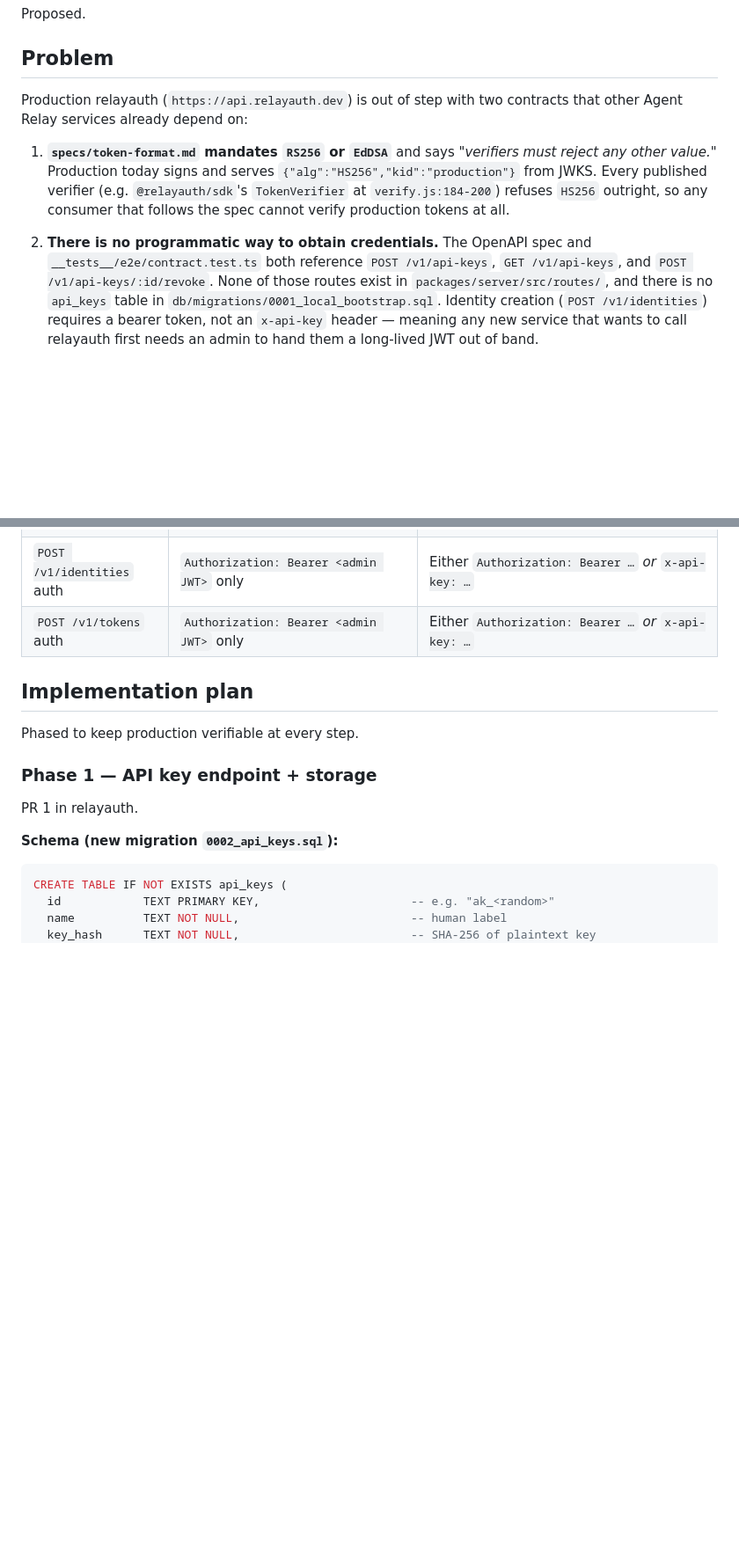
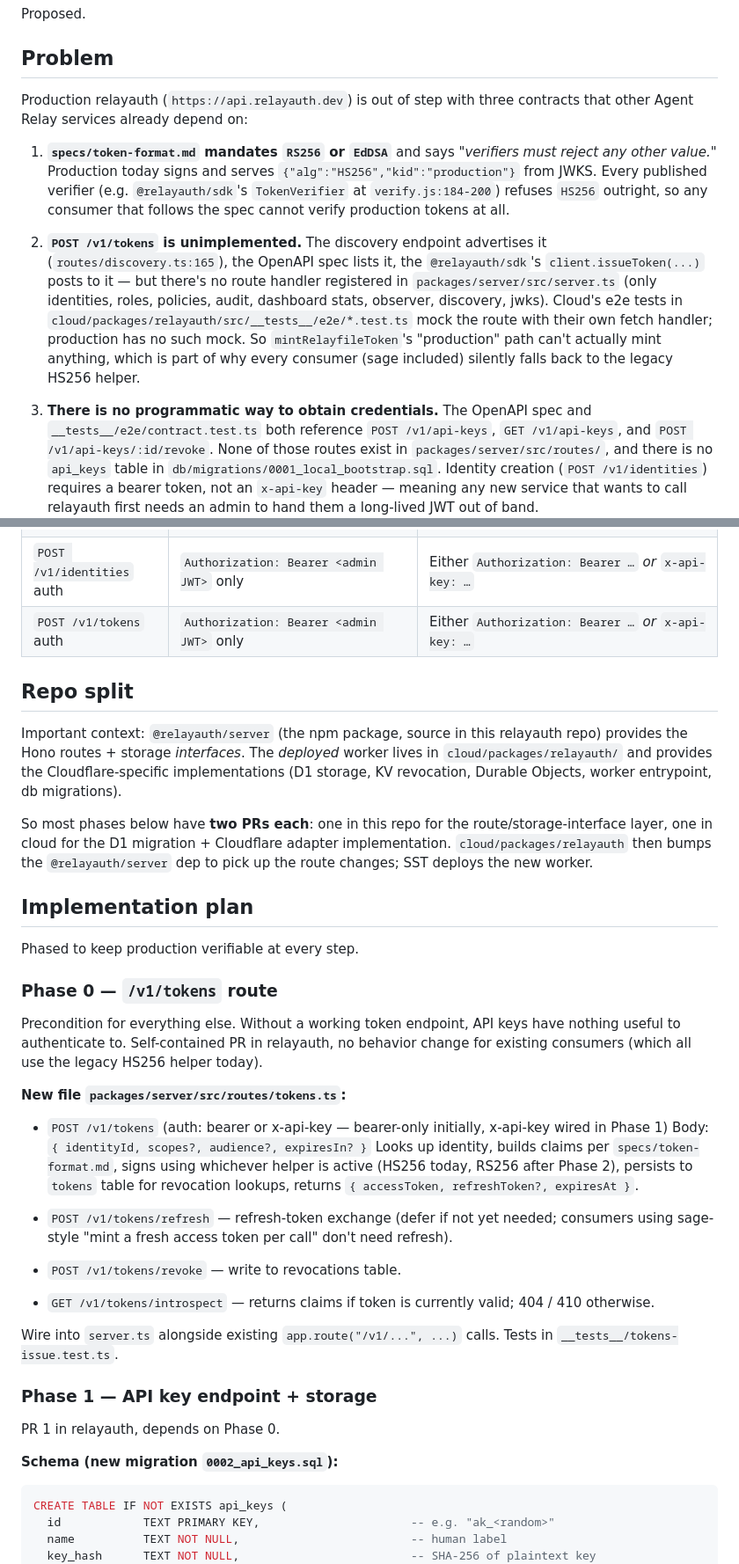
Before and after one commit to AgentWorkforce/relayauth, a Markdown page: specs/api-keys-and-rs256-migration.md, 2 parts joined by grey strips. Shown at 88% size. Drawn GitHub-style; blank space fills up the shorter version.

Commit message:
docs(spec): add Phase 0 (/v1/tokens) + repo-split note
Two findings from scoping the implementation:

1. `POST /v1/tokens` is unimplemented in the relayauth server. The
   discovery endpoint advertises it, the SDK calls it, the OpenAPI
   spec lists it — but there's no route handler in server.ts. Cloud's
   e2e tests mock it; production has no such mock. Without a working
   token endpoint, API keys have nothing useful to authenticate to,
   so this is a hard precondition for Phase 1.

2. The deployed worker lives in cloud/packages/relayauth/, not this
   repo directly. This repo (@relayauth/server) provides Hono routes
   + storage interfaces; cloud provides Cloudflare adapters (D1 + KV
   + Durable Objects) and the worker entrypoint. Most phases now
   have two PRs each: one here, one in cloud.

Adds Phase 0 (tokens route) and a repo-split section explaining the
two-PR cadence. Existing phases renumber as appropriate (numbered
identifiers preserved to avoid renaming churn).

Co-Authored-By: Claude Opus 4.7 (1M context) <noreply@anthropic.com>

```diff
--- a/specs/api-keys-and-rs256-migration.md
+++ b/specs/api-keys-and-rs256-migration.md
@@ -6,7 +6,7 @@ Proposed.
 
 ## Problem
 
-Production relayauth (`https://api.relayauth.dev`) is out of step with two
+Production relayauth (`https://api.relayauth.dev`) is out of step with three
 contracts that other Agent Relay services already depend on:
 
 1. **`specs/token-format.md` mandates `RS256` or `EdDSA`** and says *"verifiers
@@ -16,7 +16,19 @@ contracts that other Agent Relay services already depend on:
    `HS256` outright, so any consumer that follows the spec cannot verify
    production tokens at all.
 
-2. **There is no programmatic way to obtain credentials.** The OpenAPI spec
+2. **`POST /v1/tokens` is unimplemented.** The discovery endpoint advertises
+   it (`routes/discovery.ts:165`), the OpenAPI spec lists it, the
+   `@relayauth/sdk`'s `client.issueToken(...)` posts to it — but there's no
+   route handler registered in `packages/server/src/server.ts` (only
+   identities, roles, policies, audit, dashboard stats, observer,
+   discovery, jwks). Cloud's e2e tests in
+   `cloud/packages/relayauth/src/__tests__/e2e/*.test.ts` mock the route
+   with their own fetch handler; production has no such mock. So
+   `mintRelayfileToken`'s "production" path can't actually mint anything,
+   which is part of why every consumer (sage included) silently falls back
+   to the legacy HS256 helper.
+
+3. **There is no programmatic way to obtain credentials.** The OpenAPI spec
    and `__tests__/e2e/contract.test.ts` both reference `POST /v1/api-keys`,
    `GET /v1/api-keys`, and `POST /v1/api-keys/:id/revoke`. None of those
    routes exist in `packages/server/src/routes/`, and there is no
@@ -95,13 +107,56 @@ request right now."* in Slack.
 | `POST /v1/identities` auth | `Authorization: Bearer <admin JWT>` only | Either `Authorization: Bearer …` *or* `x-api-key: …` |
 | `POST /v1/tokens` auth | `Authorization: Bearer <admin JWT>` only | Either `Authorization: Bearer …` *or* `x-api-key: …` |
 
+## Repo split
+
+Important context: `@relayauth/server` (the npm package, source in this
+relayauth repo) provides the Hono routes + storage *interfaces*. The
+*deployed* worker lives in `cloud/packages/relayauth/` and provides the
+Cloudflare-specific implementations (D1 storage, KV revocation, Durable
+Objects, worker entrypoint, db migrations).
+
+So most phases below have **two PRs each**: one in this repo for the
+route/storage-interface layer, one in cloud for the D1 migration +
+Cloudflare adapter implementation. `cloud/packages/relayauth` then bumps
+the `@relayauth/server` dep to pick up the route changes; SST deploys
+the new worker.
+
 ## Implementation plan
 
 Phased to keep production verifiable at every step.
 
+### Phase 0 — `/v1/tokens` route
+
+Precondition for everything else. Without a working token endpoint, API
+keys have nothing useful to authenticate to. Self-contained PR in
+relayauth, no behavior change for existing consumers (which all use the
+legacy HS256 helper today).
+
+**New file `packages/server/src/routes/tokens.ts`:**
+
+- `POST /v1/tokens` (auth: bearer or x-api-key — bearer-only initially,
+  x-api-key wired in Phase 1)
+  Body: `{ identityId, scopes?, audience?, expiresIn? }`
+  Looks up identity, builds claims per `specs/token-format.md`, signs
+  using whichever helper is active (HS256 today, RS256 after Phase 2),
+  persists to `tokens` table for revocation lookups, returns
+  `{ accessToken, refreshToken?, expiresAt }`.
+
+- `POST /v1/tokens/refresh` — refresh-token exchange (defer if not yet
+  needed; consumers using sage-style "mint a fresh access token per
+  call" don't need refresh).
+
+- `POST /v1/tokens/revoke` — write to revocations table.
+
+- `GET /v1/tokens/introspect` — returns claims if token is currently
+  valid; 404 / 410 otherwise.
+
+Wire into `server.ts` alongside existing `app.route("/v1/...", ...)`
+calls. Tests in `__tests__/tokens-issue.test.ts`.
+
 ### Phase 1 — API key endpoint + storage
 
-PR 1 in relayauth.
+PR 1 in relayauth, depends on Phase 0.
 
 **Schema (new migration `0002_api_keys.sql`):**
 
```
